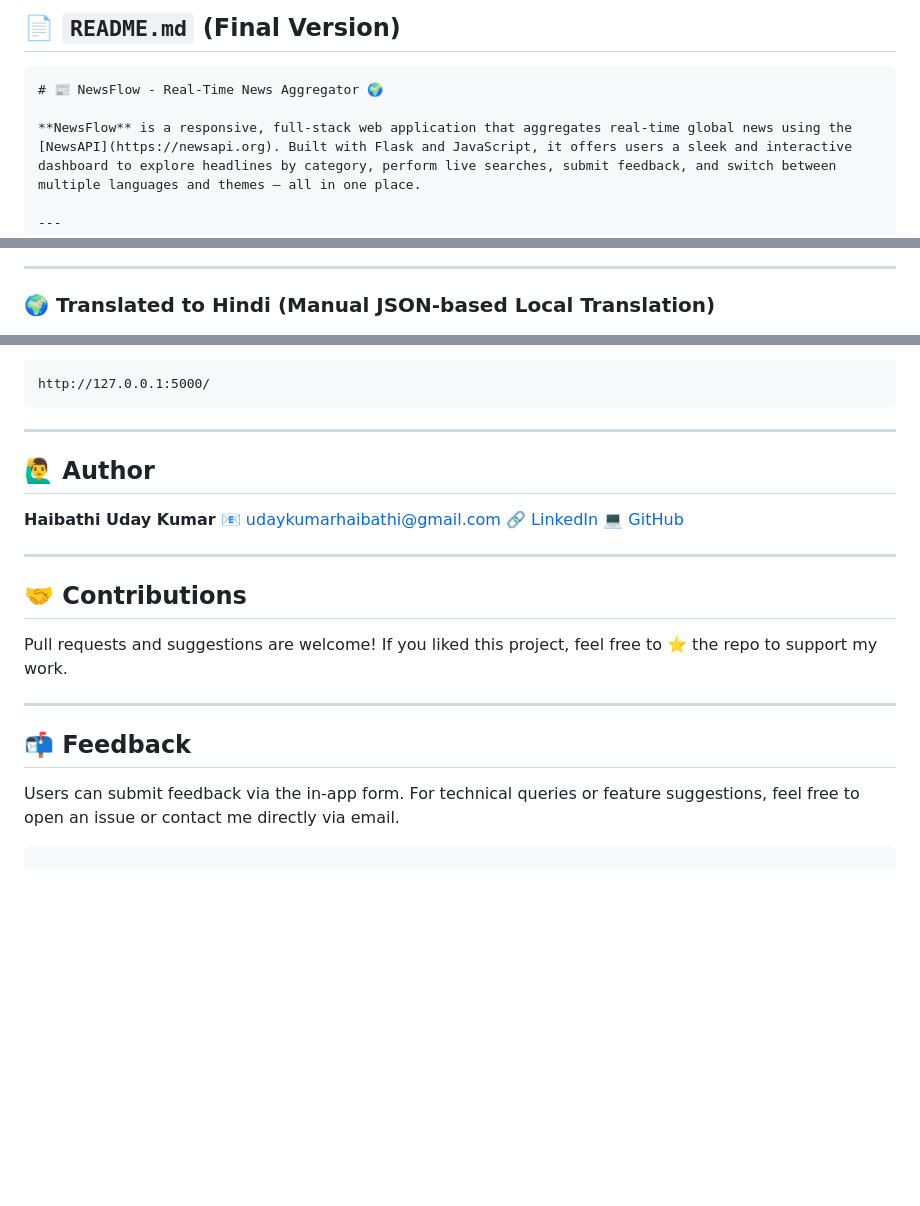
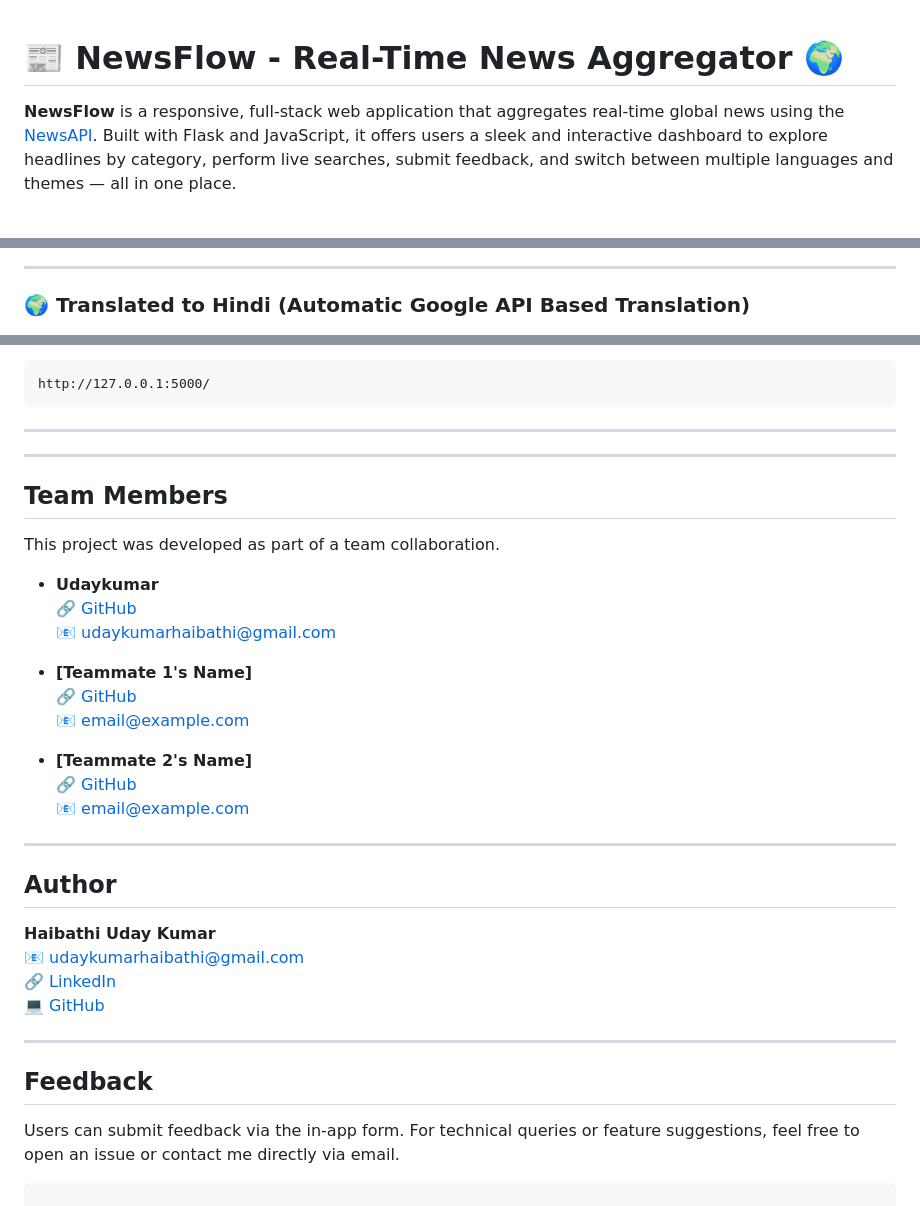
Before and after one commit to udaykumar0515/RealTime-News-Aggregator, a Markdown page: README.md, 3 parts joined by grey strips. Rendered like a GitHub page; blank space fills up the shorter version.

`````diff
--- a/README.md
+++ b/README.md
@@ -1,6 +1,4 @@
-## 📄 `README.md` (Final Version)
 
-````markdown
 # 📰 NewsFlow - Real-Time News Aggregator 🌍
 
 **NewsFlow** is a responsive, full-stack web application that aggregates real-time global news using the [NewsAPI](https://newsapi.org). Built with Flask and JavaScript, it offers users a sleek and interactive dashboard to explore headlines by category, perform live searches, submit feedback, and switch between multiple languages and themes — all in one place.
@@ -81,7 +79,7 @@ NewsFlow was built as part of an internship project and is architected with **mo
 
 ---
 
-### 🌍 Translated to Hindi (Manual JSON-based Local Translation)
+### 🌍 Translated to Hindi (Automatic Google API Based Translation)
 
 ![Hindi Translation](images/main_page_hindi.png)
 
@@ -124,8 +122,27 @@ http://127.0.0.1:5000/
 ```
 
 ---
+---
 
-## 🙋‍♂️ Author
+## Team Members
+
+This project was developed as part of a team collaboration.
+
+- **Udaykumar**
+  🔗 [GitHub](https://github.com/udaykumar0515)
+  📧 udaykumarhaibathi@gmail.com
+
+- **[Teammate 1's Name]**
+  🔗 [GitHub](https://github.com/username1)
+  📧 email@example.com
+
+- **[Teammate 2's Name]**
+  🔗 [GitHub](https://github.com/username2)
+  📧 email@example.com
+
+---
+
+## Author
 
 **Haibathi Uday Kumar**
 📧 [udaykumarhaibathi@gmail.com](mailto:udaykumarhaibathi@gmail.com)
@@ -134,14 +151,7 @@ http://127.0.0.1:5000/
 
 ---
 
-## 🤝 Contributions
-
-Pull requests and suggestions are welcome!
-If you liked this project, feel free to ⭐ the repo to support my work.
-
----
-
-## 📬 Feedback
+## Feedback
 
 Users can submit feedback via the in-app form.
 For technical queries or feature suggestions, feel free to open an issue or contact me directly via email.
`````
